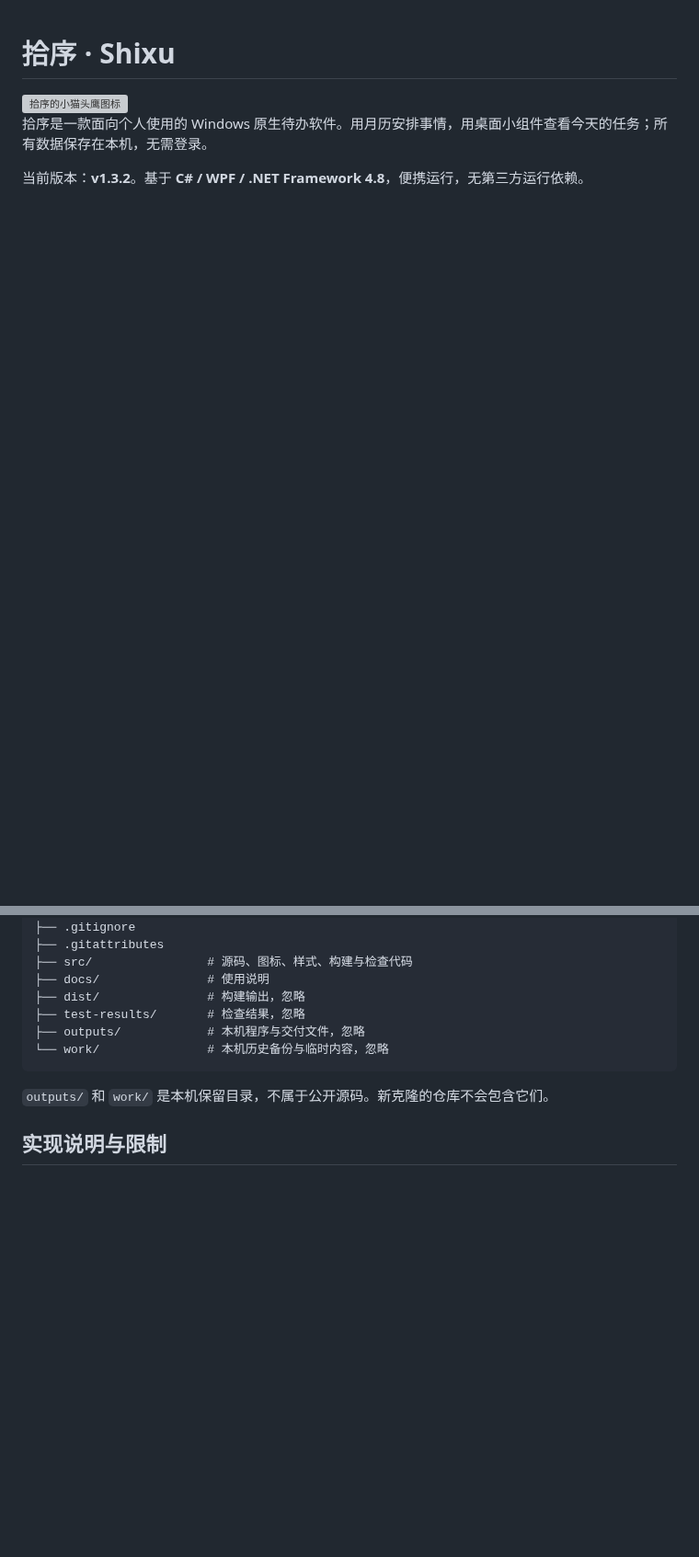
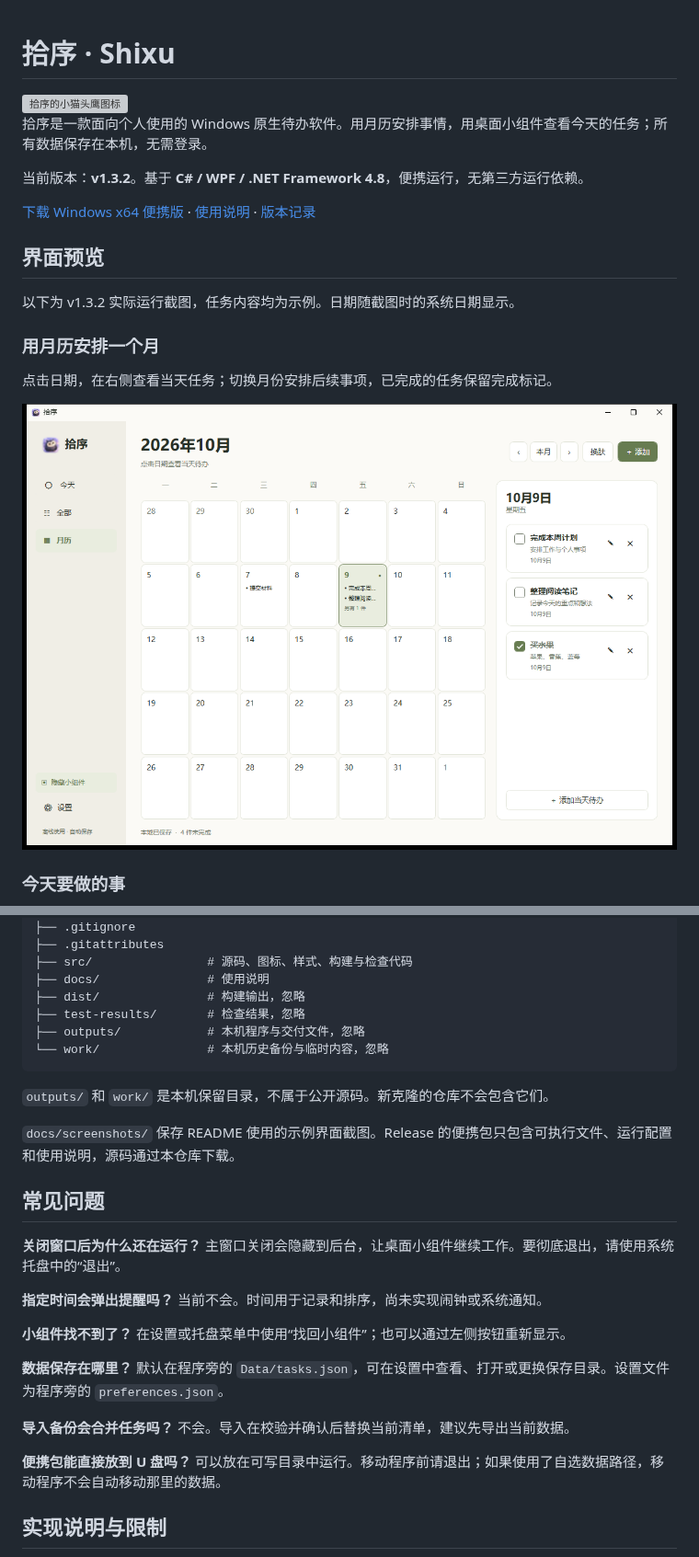
Before and after one commit to XiongWen04/shixu, a Markdown page: README.md, 2 parts joined by grey strips. Shown at 92% size. Rendered like a GitHub page; pictures changed too: docs/screenshots/calendar.png (added); blank space fills up the shorter version; grey boxes are pictures that could not be loaded.

```diff
--- a/README.md
+++ b/README.md
@@ -5,3 +5,18 @@
 拾序是一款面向个人使用的 Windows 原生待办软件。用月历安排事情，用桌面小组件查看今天的任务；所有数据保存在本机，无需登录。
 
 当前版本：**v1.3.2**。基于 **C# / WPF / .NET Framework 4.8**，便携运行，无第三方运行依赖。
+
+[下载 Windows x64 便携版](https://github.com/XiongWen04/shixu/releases/latest) · [使用说明](docs/使用说明.md) · [版本记录](https://github.com/XiongWen04/shixu/releases)
+
+## 界面预览
+
+以下为 v1.3.2 实际运行截图，任务内容均为示例。日期随截图时的系统日期显示。
+
+### 用月历安排一个月
+
+点击日期，在右侧查看当天任务；切换月份安排后续事项，已完成的任务保留完成标记。
+
+![暖色月历界面](docs/screenshots/calendar.png)
+
+### 今天要做的事
+
@@ -92,6 +146,22 @@ Get-Content -LiteralPath (Join-Path $testPath 'ui-report.txt')
 
 `outputs/` 和 `work/` 是本机保留目录，不属于公开源码。新克隆的仓库不会包含它们。
 
+`docs/screenshots/` 保存 README 使用的示例界面截图。Release 的便携包只包含可执行文件、运行配置和使用说明，源码通过本仓库下载。
+
+## 常见问题
+
+**关闭窗口后为什么还在运行？** 主窗口关闭会隐藏到后台，让桌面小组件继续工作。要彻底退出，请使用系统托盘中的“退出”。
+
+**指定时间会弹出提醒吗？** 当前不会。时间用于记录和排序，尚未实现闹钟或系统通知。
+
+**小组件找不到了？** 在设置或托盘菜单中使用“找回小组件”；也可以通过左侧按钮重新显示。
+
+**数据保存在哪里？** 默认在程序旁的 `Data/tasks.json`，可在设置中查看、打开或更换保存目录。设置文件为程序旁的 `preferences.json`。
+
+**导入备份会合并任务吗？** 不会。导入在校验并确认后替换当前清单，建议先导出当前数据。
+
+**便携包能直接放到 U 盘吗？** 可以放在可写目录中运行。移动程序前请退出；如果使用了自选数据路径，移动程序不会自动移动那里的数据。
+
 ## 实现说明与限制
 
 - `Core.cs`：数据结构、校验、JSON 持久化、备份与迁移。
```
Also changed, not shown: other parts of README.md (+40 -1 lines), docs/screenshots/desktop-widget.png (added), docs/screenshots/task-editor.png (added), docs/screenshots/theme-dark.png (added), docs/screenshots/theme-light.png (added), docs/screenshots/today.png (added).
